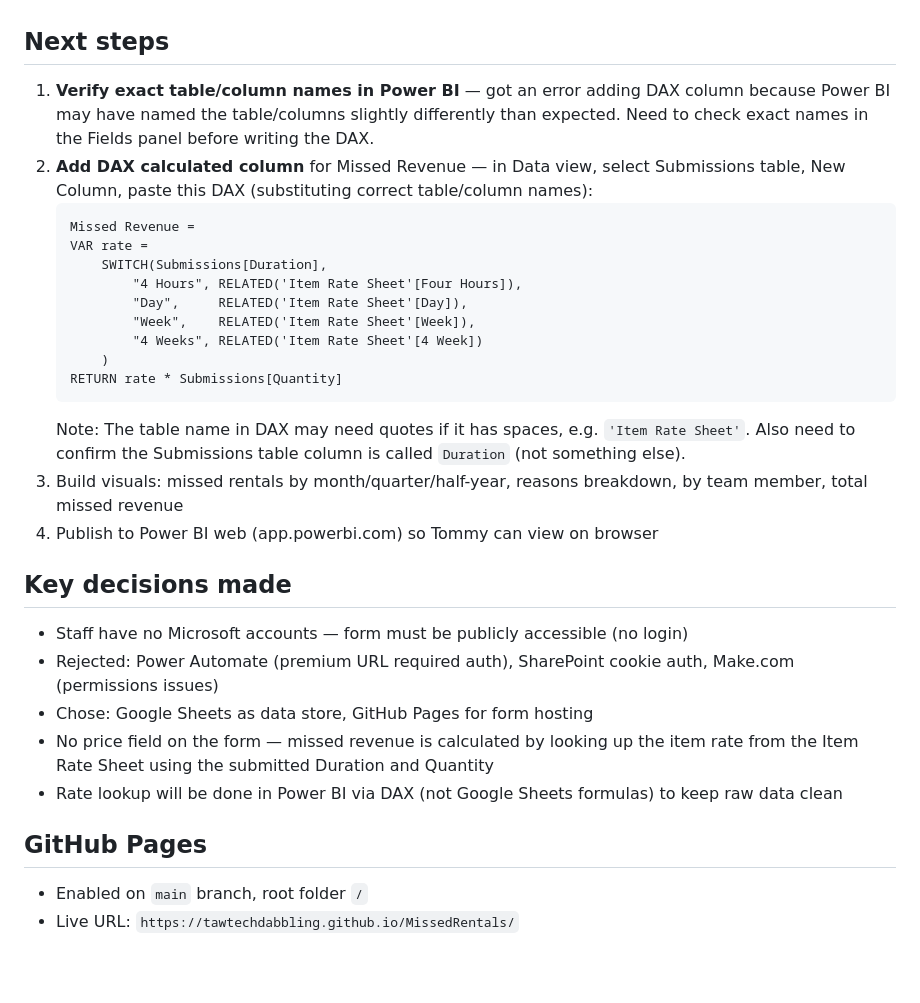
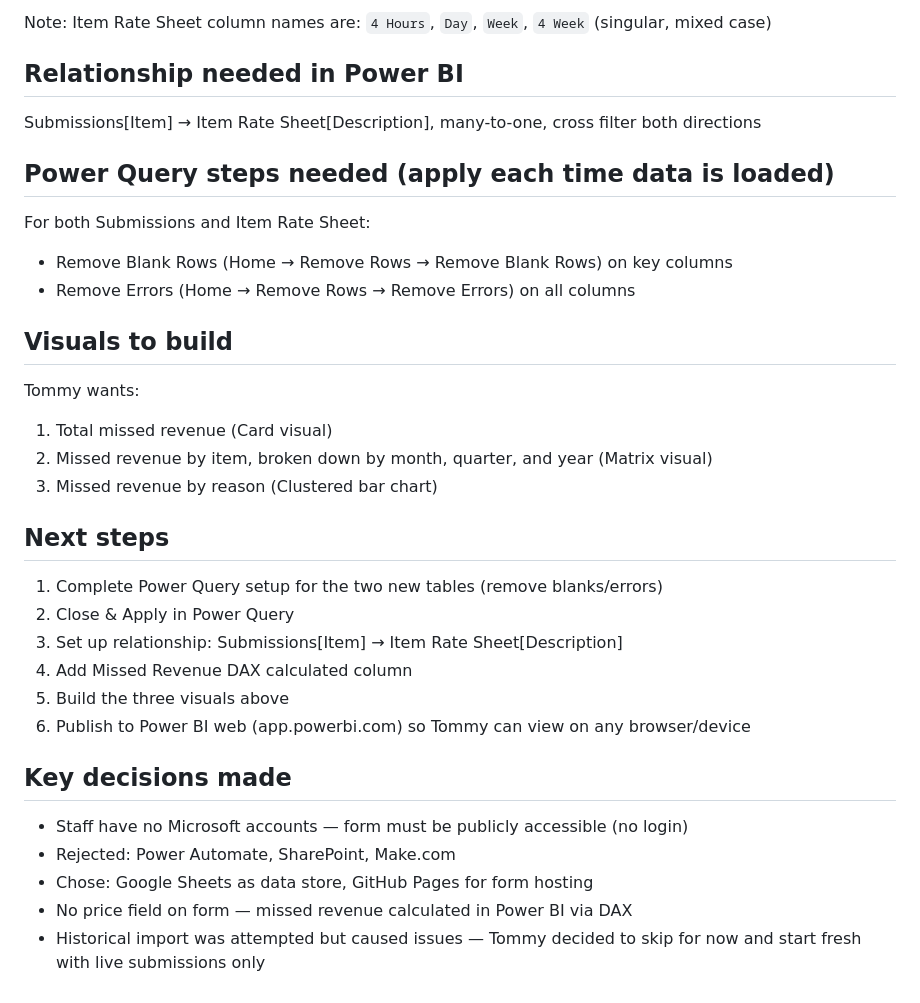
Before and after one commit to tawtechdabbling/MissedRentals, a Markdown page: CLAUDE_MEMORY.md, the part around one of its changes. Drawn GitHub-style; blank space fills up the shorter version.

````diff
--- a/CLAUDE_MEMORY.md
+++ b/CLAUDE_MEMORY.md
@@ -36,32 +72,35 @@ Timestamp, StaffName, RentalDate, Item, Category, Duration, Quantity, Reason, No
+Note: Item Rate Sheet column names are: `4 Hours`, `Day`, `Week`, `4 Week` (singular, mixed case)
+
+## Relationship needed in Power BI
+
+Submissions[Item] → Item Rate Sheet[Description], many-to-one, cross filter both directions
+
+## Power Query steps needed (apply each time data is loaded)
+
+For both Submissions and Item Rate Sheet:
+- Remove Blank Rows (Home → Remove Rows → Remove Blank Rows) on key columns
+- Remove Errors (Home → Remove Rows → Remove Errors) on all columns
+
+## Visuals to build
+
+Tommy wants:
+1. Total missed revenue (Card visual)
+2. Missed revenue by item, broken down by month, quarter, and year (Matrix visual)
+3. Missed revenue by reason (Clustered bar chart)
 
 ## Next steps
 
-1. **Verify exact table/column names in Power BI** — got an error adding DAX column because Power BI may have named the table/columns slightly differently than expected. Need to check exact names in the Fields panel before writing the DAX.
-2. **Add DAX calculated column** for Missed Revenue — in Data view, select Submissions table, New Column, paste this DAX (substituting correct table/column names):
-   ```
-   Missed Revenue =
-   VAR rate =
-       SWITCH(Submissions[Duration],
-           "4 Hours", RELATED('Item Rate Sheet'[Four Hours]),
-           "Day",     RELATED('Item Rate Sheet'[Day]),
-           "Week",    RELATED('Item Rate Sheet'[Week]),
-           "4 Weeks", RELATED('Item Rate Sheet'[4 Week])
-       )
-   RETURN rate * Submissions[Quantity]
-   ```
-   Note: The table name in DAX may need quotes if it has spaces, e.g. `'Item Rate Sheet'`. Also need to confirm the Submissions table column is called `Duration` (not something else).
-3. Build visuals: missed rentals by month/quarter/half-year, reasons breakdown, by team member, total missed revenue
-4. Publish to Power BI web (app.powerbi.com) so Tommy can view on browser
+1. Complete Power Query setup for the two new tables (remove blanks/errors)
+2. Close & Apply in Power Query
+3. Set up relationship: Submissions[Item] → Item Rate Sheet[Description]
+4. Add Missed Revenue DAX calculated column
+5. Build the three visuals above
+6. Publish to Power BI web (app.powerbi.com) so Tommy can view on any browser/device
 
 ## Key decisions made
 
 - Staff have no Microsoft accounts — form must be publicly accessible (no login)
-- Rejected: Power Automate (premium URL required auth), SharePoint cookie auth, Make.com (permissions issues)
+- Rejected: Power Automate, SharePoint, Make.com
 - Chose: Google Sheets as data store, GitHub Pages for form hosting
-- No price field on the form — missed revenue is calculated by looking up the item rate from the Item Rate Sheet using the submitted Duration and Quantity
-- Rate lookup will be done in Power BI via DAX (not Google Sheets formulas) to keep raw data clean
-
-## GitHub Pages
-
-- Enabled on `main` branch, root folder `/`
-- Live URL: `https://tawtechdabbling.github.io/MissedRentals/`
+- No price field on form — missed revenue calculated in Power BI via DAX
+- Historical import was attempted but caused issues — Tommy decided to skip for now and start fresh with live submissions only
````
Also changed, not shown: other parts of CLAUDE_MEMORY.md (+50 -14 lines).
